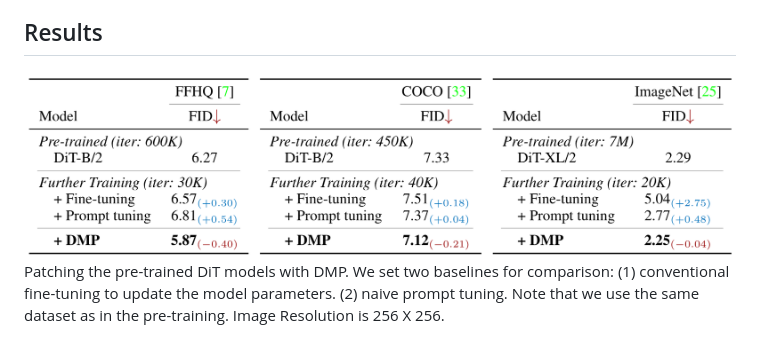
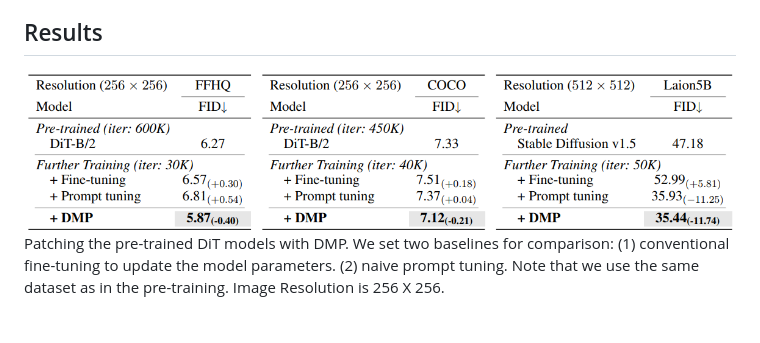
Before and after one commit to sangminwoo/DMP, a Markdown page: README.md, the part around the change. Drawn GitHub-style.

```diff
--- a/README.md
+++ b/README.md
@@ -95,7 +95,7 @@ In this script, we enumerate the configurations that can be modified if needed.
 
 
 ## Results
-<img src="assets/main_table.png" width="100%" alt="Results">
+<img src="assets/main_result.png" width="100%" alt="Results">
 Patching the pre-trained DiT models with DMP. We set two baselines for comparison: (1) conventional fine-tuning to update the model parameters. (2) naive prompt tuning. Note that we use the same dataset as in the pre-training. Image Resolution is 256 X 256.
 
 
```
